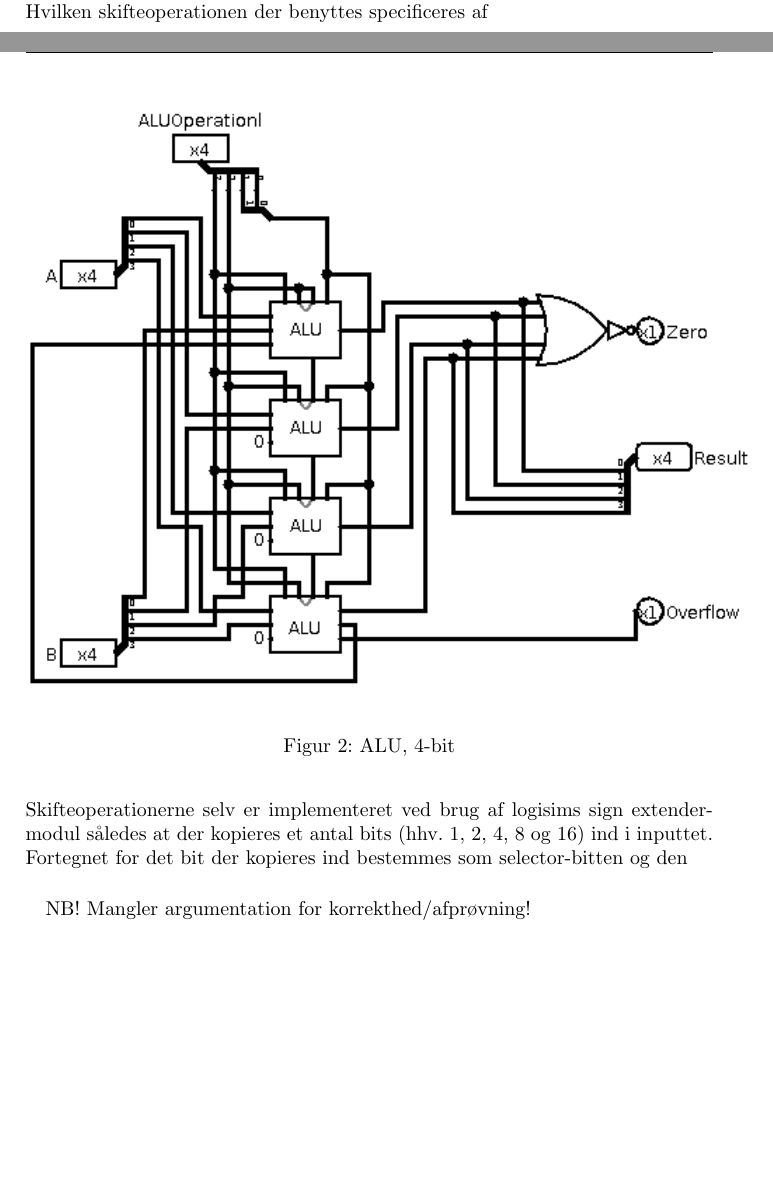
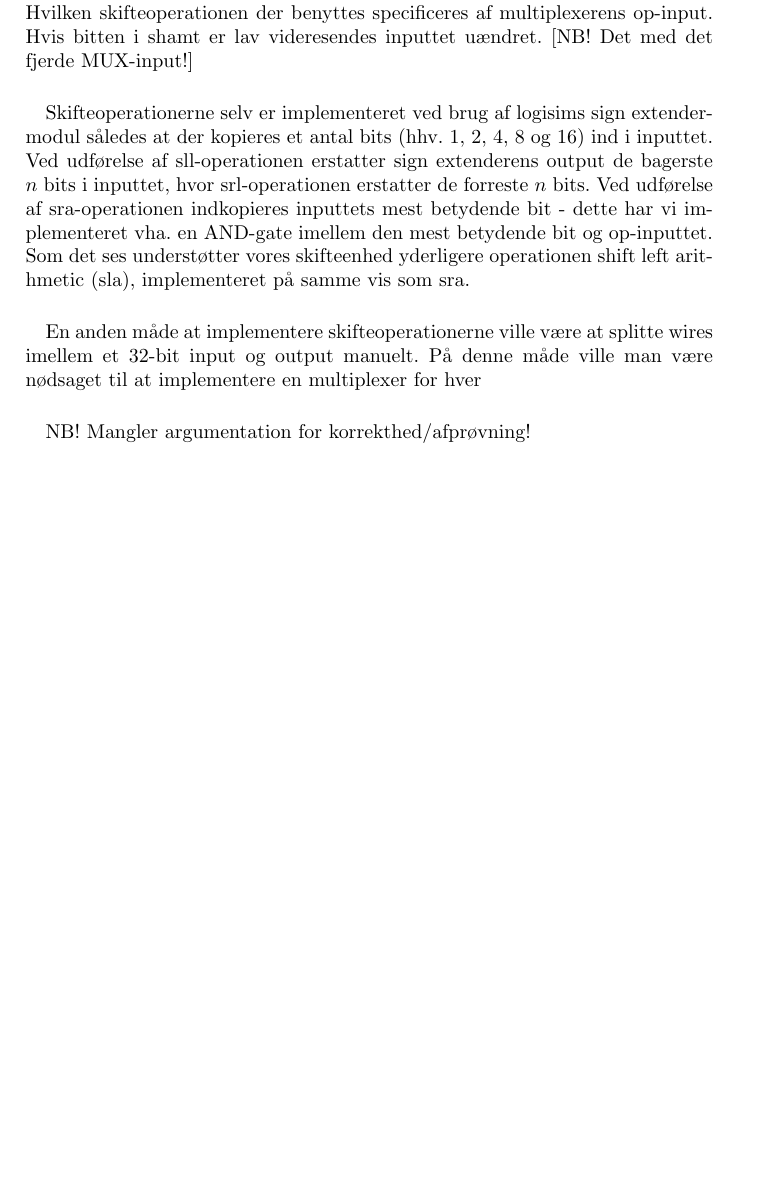
Before and after one commit to Pilen/MaskinArkitektur, a LaTeX document (G1/rapport.tex): two parts of pages 4 and 5 of 8 before the commit and part of page 4 of 9 after it, the two joined at a grey line, cut so that both start at the same text, the shorter picture padded with empty space. Compiled offline with pdfLaTeX.

Commit message:
Getting closer, but waiting for Søren to stop being a Teeworlds-playing dick

```diff
--- a/G1/rapport.tex
+++ b/G1/rapport.tex
@@ -98,6 +91,30 @@ beregnes ved at føre outputtet fra samtlige operationer igennem en XNOR-gate.
+Hver multiplexer er forbundet til en enkelt bit i shamt og vil, hvis pågældende bit er sat, skifte
+inputtet hhv. 1, 2, 4, 8 og 16 pladser. Hvilken skifteoperationen der benyttes specificeres af
+multiplexerens op-input. Hvis bitten i shamt er lav videresendes inputtet uændret. [NB! Det med
+det fjerde MUX-input!]
+
+\paragraph{}
+Skifteoperationerne selv er implementeret ved brug af logisims sign extender-modul således at
+der kopieres et antal bits (hhv. 1, 2, 4, 8 og 16) ind i inputtet. Ved udførelse
+af sll-operationen erstatter sign extenderens output de bagerste $n$ bits i inputtet, hvor
+srl-operationen erstatter de forreste $n$ bits. Ved udførelse af sra-operationen indkopieres
+inputtets mest betydende bit - dette har vi implementeret vha. en AND-gate imellem den mest
+betydende bit og op-inputtet. Som det ses understøtter vores skifteenhed yderligere
+operationen shift left arithmetic (sla), implementeret på samme vis som sra.
+
+\paragraph{}
+En anden måde at implementere skifteoperationerne ville være at splitte wires imellem
+et 32-bit input og output manuelt. På denne måde ville man være nødsaget til at implementere
+en multiplexer for hver
+
+\paragraph{}
+NB! Mangler argumentation for korrekthed/afprøvning!
+
+\section{Appendix}
+
+\subsection{NOT-, AND-, OR- og XOR-gates}
 \begin{figure}[htb]
 \begin{center}
 \leavevmode
-\includegraphics[scale=0.70]{circ2.png}
+\includegraphics[scale=0.70]{circ1.png}
 \end{center}
-\caption{ALU, 4-bit}
@@ -153,7 +172,3 @@ beregnes ved at føre outputtet fra samtlige operationer igennem en XNOR-gate.
 \label{fig:overflow}
 \end{figure}
 
-\section{g1-3}
-Vores 32-bit skifteenhed er implementeret som et enkelt kredsløb bestående af fem 4-IN multiplexere.
-Hver multiplexer svarer til en bit i shamt og vil, hvis pågældende bit i shamt er sat, skifte inputtet
-hhv 1, 2, 4, 8 og 16 pladser. Hvilken skifteoperationen der benyttes specificeres af
@@ -163,7 +194,4 @@ hhv 1, 2, 4, 8 og 16 pladser. Hvilken skifteoperationen der benyttes specificere
-Skifteoperationerne selv er implementeret ved brug af logisims sign extender-modul således at
-der kopieres et antal bits (hhv. 1, 2, 4, 8 og 16) ind i inputtet. Fortegnet for det bit der
-kopieres ind bestemmes som selector-bitten og den
-
+\subsection{32-bit skifteenhed}
 \begin{figure}[htb]
 \begin{center}
 \leavevmode
@@ -173,8 +201,6 @@ kopieres ind bestemmes som selector-bitten og den
 \label{fig:circ3}
 \end{figure}
 
-\paragraph{}
-NB! Mangler argumentation for korrekthed/afprøvning!
 
 
 
```
Also changed, not shown: G1/rapport.pdf, G1/rapport.tex (57 more changed lines).
